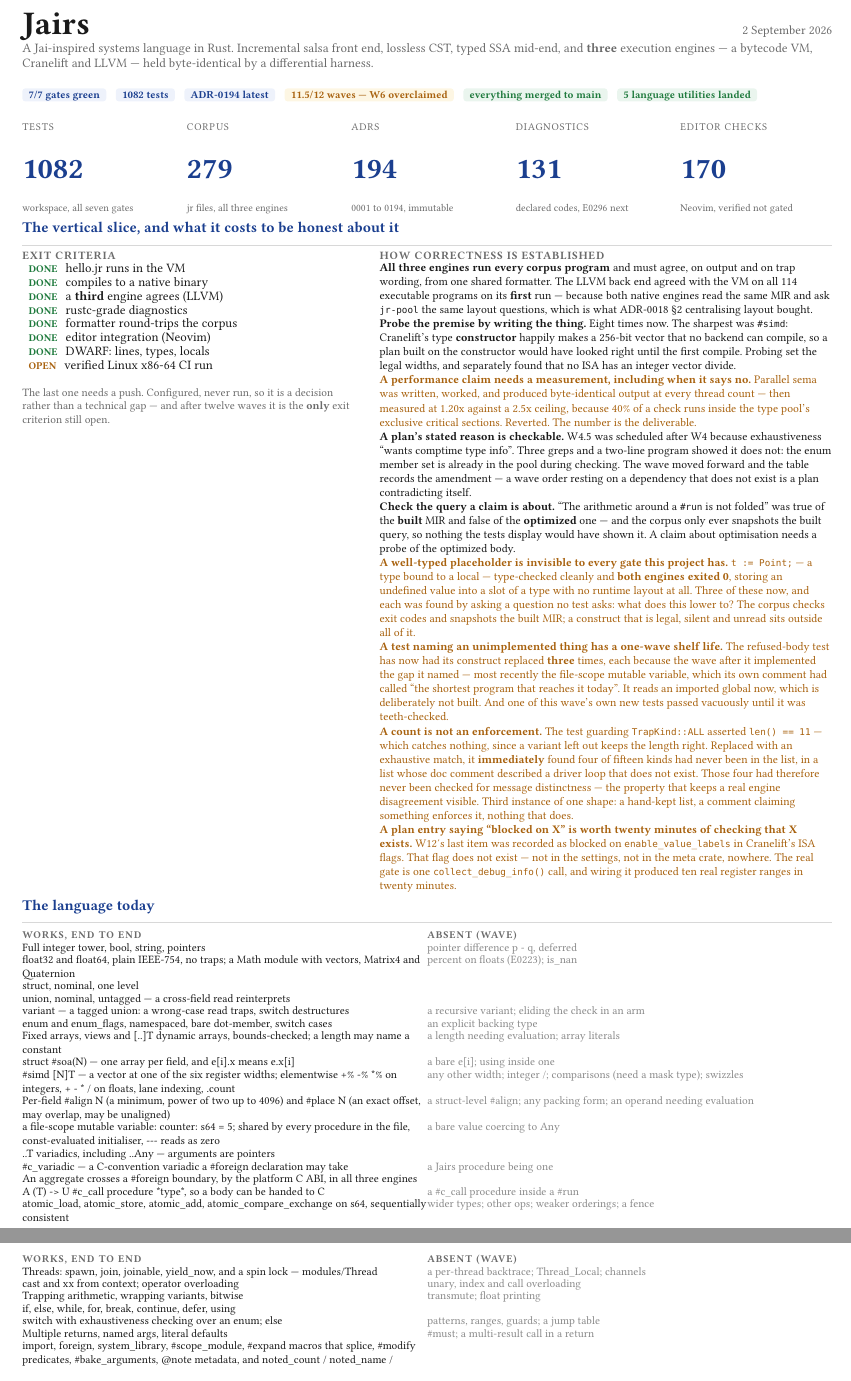
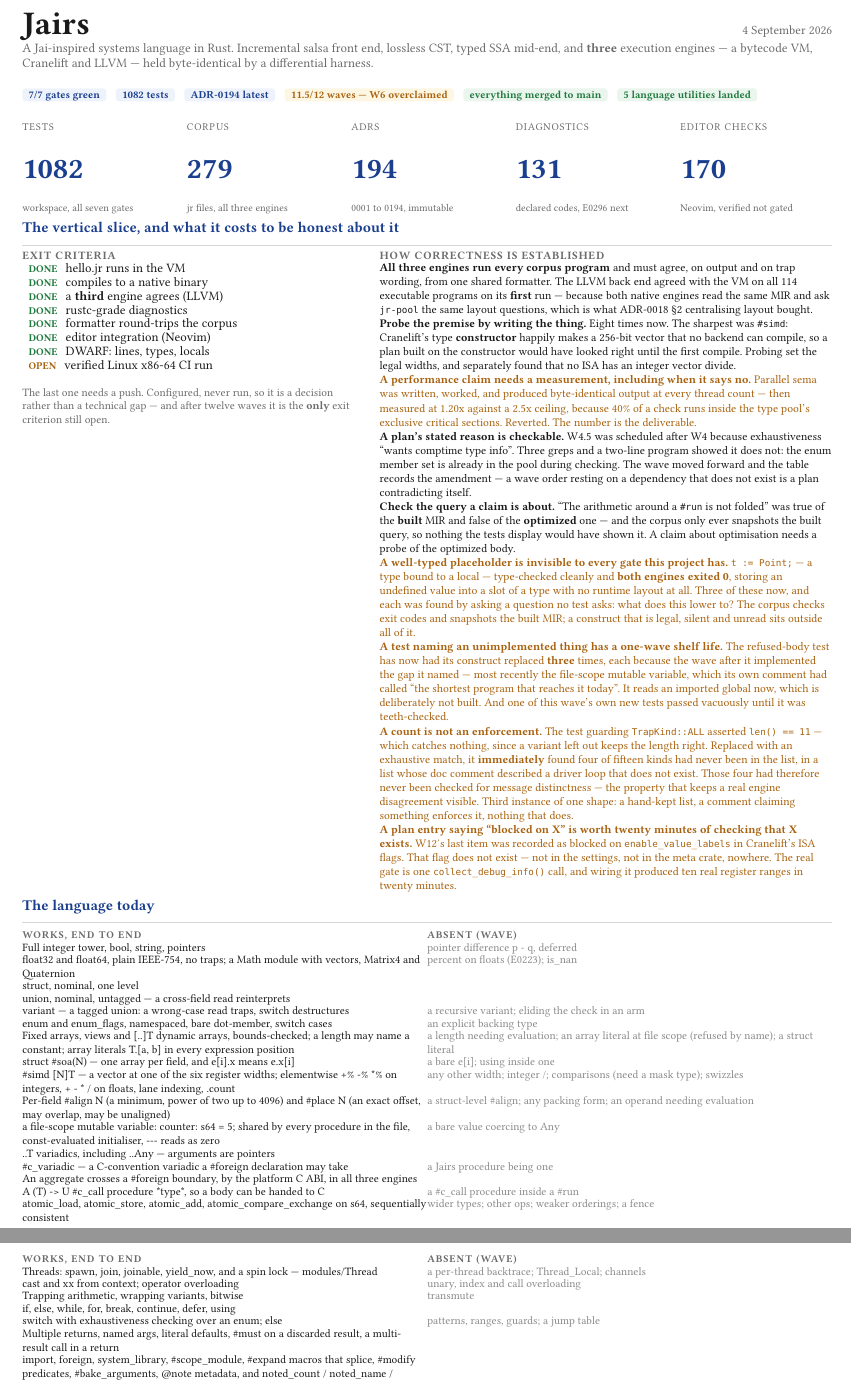
Before and after one commit to Daniel-Boll/jairs, a Typst document (jairs-dashboard.typ): two parts of pages 1 and 2 of 5, joined at a grey line, cut so that both start at the same text. Compiled offline with Typst 0.15; a missing font is replaced by an installed copy or a similar font.

Commit message:
docs(dashboard): four stale claims found by probing rather than reading
Auditing the dashboard against the code rather than trusting it. The date said
2 September; three capability claims had rotted, and every one was in the *absent*
column — which is the direction that matters, because an absent claim tells a
reader not to try:

  * "array literals" — ADR-0194 shipped them one wave ago. The row now names the
    real gap: an array literal at *file scope*, which E0230 refuses by name.
  * "#must" — ADR-0151 shipped it.
  * "a multi-result call in a return" — works; probed.
  * "float printing" — ADR-0189 shipped it.

Each was checked by running a program. The two claims that survived the audit
(unary/index/call overloading, switch patterns and guards) were checked the same
way and are honest.

The pattern is the one this project keeps meeting: the *works* column gets updated
by the wave that fills it, and the *absent* column has nobody whose job it is.

Signed-off-by: Daniel Boll <danielboll.academico@gmail.com>

```diff
--- a/jairs-dashboard.typ
+++ b/jairs-dashboard.typ
@@ -222,7 +222,7 @@
   ("union, nominal, untagged — a cross-field read reinterprets", ""),
   ("variant — a tagged union: a wrong-case read traps, switch destructures", "a recursive variant; eliding the check in an arm"),
   ("enum and enum_flags, namespaced, bare dot-member, switch cases", "an explicit backing type"),
-  ("Fixed arrays, views and [..]T dynamic arrays, bounds-checked; a length may name a constant", "a length needing evaluation; array literals"),
+  ("Fixed arrays, views and [..]T dynamic arrays, bounds-checked; a length may name a constant; array literals T.[a, b] in every expression position", "a length needing evaluation; an array literal at file scope (refused by name); a struct literal"),
   ("struct #soa(N) — one array per field, and e[i].x means e.x[i]", "a bare e[i]; using inside one"),
   ("#simd [N]T — a vector at one of the six register widths; elementwise +% -% *% on integers, + - * / on floats, lane indexing, .count", "any other width; integer /; comparisons (need a mask type); swizzles"),
   ("Per-field #align N (a minimum, power of two up to 4096) and #place N (an exact offset, may overlap, may be unaligned)", "a struct-level #align; any packing form; an operand needing evaluation"),
@@ -234,10 +234,10 @@
   ("atomic_load, atomic_store, atomic_add, atomic_compare_exchange on s64, sequentially consistent", "wider types; other ops; weaker orderings; a fence"),
   ("Threads: spawn, join, joinable, yield_now, and a spin lock — modules/Thread", "a per-thread backtrace; Thread_Local; channels"),
   ("cast and xx from context; operator overloading", "unary, index and call overloading"),
-  ("Trapping arithmetic, wrapping variants, bitwise", "transmute; float printing"),
+  ("Trapping arithmetic, wrapping variants, bitwise", "transmute"),
   ("if, else, while, for, break, continue, defer, using", ""),
   ("switch with exhaustiveness checking over an enum; else", "patterns, ranges, guards; a jump table"),
-  ("Multiple returns, named args, literal defaults", "#must; a multi-result call in a return"),
+  ("Multiple returns, named args, literal defaults, #must on a discarded result, a multi-result call in a return", ""),
   ("import, foreign, system_library, #scope_module, #expand macros that splice, #modify predicates, #bake_arguments, @note metadata, and noted_count / noted_name / noted_declarations to ITERATE it", ""),
   ("$T and $$T procedures, Box($T) structs, $N comptime-value parameters, #expand macros that splice, #modify predicates, #bake_arguments — W5 complete", "inference through Box($T); a length needing arithmetic"),
   ("Compile-time run at file scope or in a body, across files; type_info(), Any, #insert, #code", "a cross-file #run value; a Code value (declined)"),
```
Also changed, not shown: jairs-dashboard.typ (2 more changed lines).
